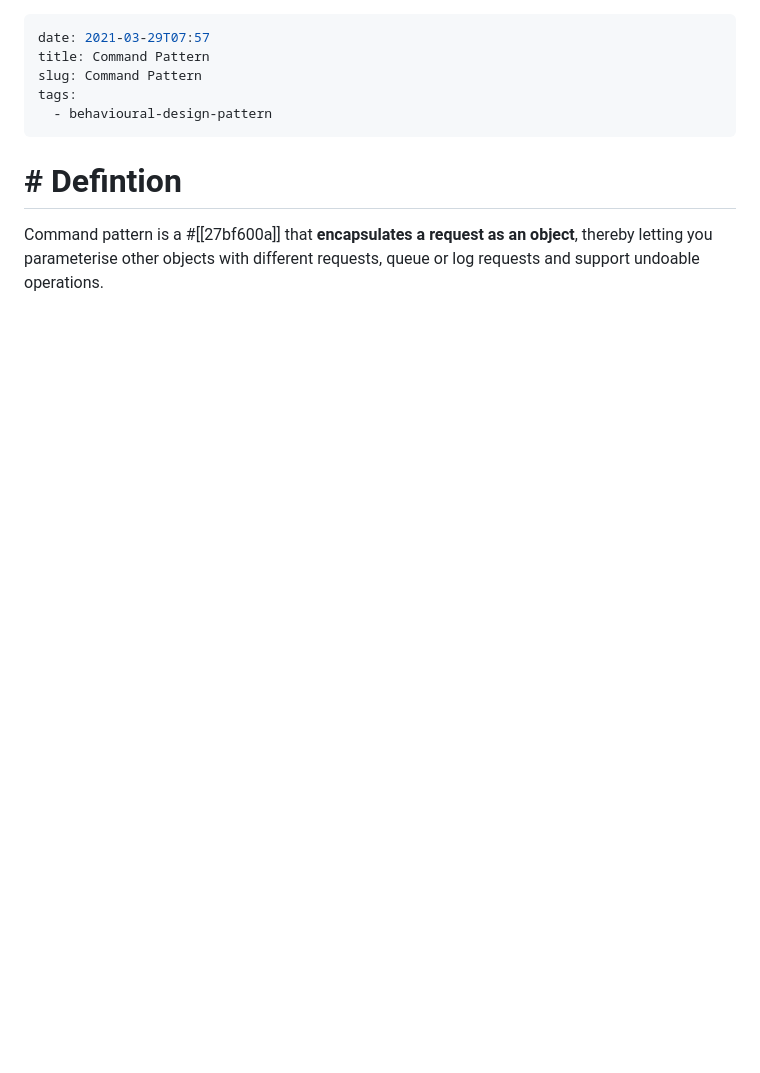
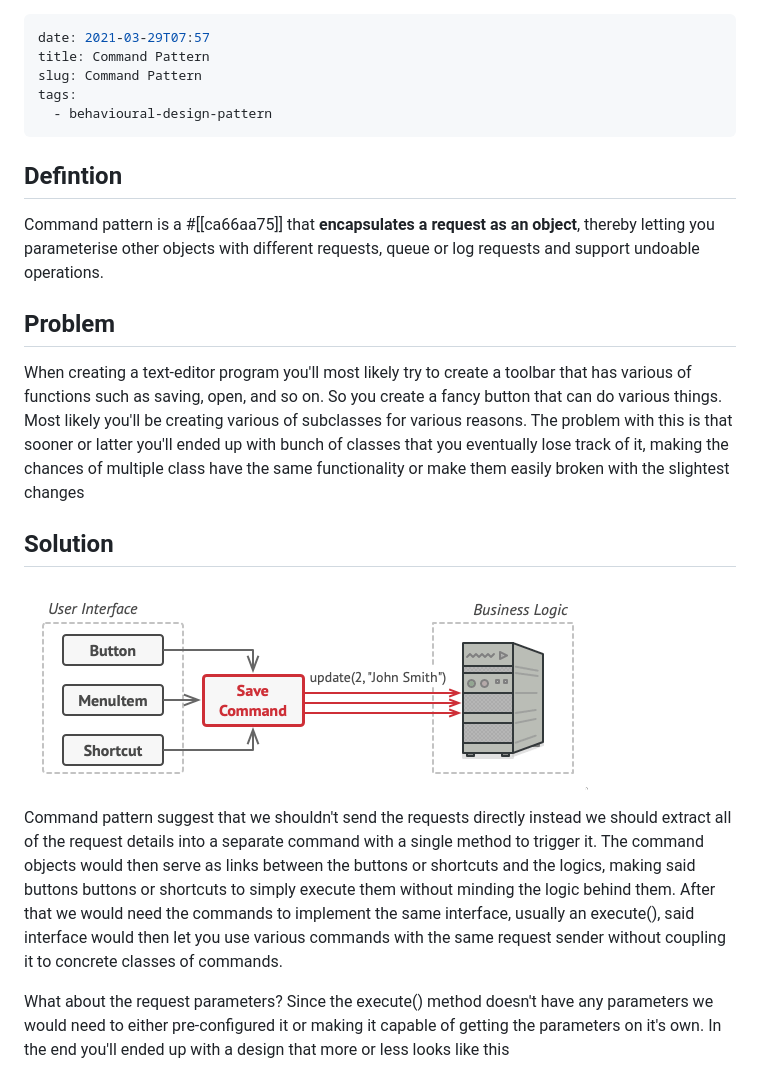
Before and after one commit to mkadit/notes, a Markdown page: a78f8335.md, the part around the change printed below. GitHub-like rendering; pictures changed too: static/pic-selected-210329-1115-14.png (added); blank space fills up the shorter version.

```diff
--- a/a78f8335.md
+++ b/a78f8335.md
@@ -6,6 +6,19 @@ tags:
   - behavioural-design-pattern
 ---
 
-# # Defintion
+## Defintion
 
-Command pattern is a #[[27bf600a]] that **encapsulates a request as an object**, thereby letting you parameterise other objects with different requests, queue or log requests and support undoable operations.
+Command pattern is a #[[ca66aa75]] that **encapsulates a request as an object**, thereby letting you parameterise other objects with different requests, queue or log requests and support undoable operations.
+
+## Problem
+
+When creating a text-editor program you'll most likely try to create a toolbar that has various of functions such as saving, open, and so on. So you create a fancy button that can do various things. Most likely you'll be creating various of subclasses for various reasons. The problem with this is that sooner or latter you'll ended up with bunch of classes that you eventually lose track of it, making the chances of multiple class have the same functionality or make them easily broken with the slightest changes
+
+## Solution
+
+![Simplify in command pattern](static/pic-selected-210329-1115-14.png)
+
+Command pattern suggest that we shouldn't send the requests directly instead we should extract all of the request details into a separate command with a single method to trigger it. The command objects would then serve as links between the buttons or shortcuts and the logics, making said buttons buttons or shortcuts to simply execute them without minding the logic behind them. After that we would need the commands to implement the same interface, usually an execute(), said interface would then let you use various commands with the same request sender without coupling it to concrete classes of commands.
+
+What about the request parameters? Since the execute() method doesn't have any parameters we would need to either pre-configured it or making it capable of getting the parameters on it's own. In the end you'll ended up with a design that more or less looks like this
+
```
Also changed, not shown: other parts of a78f8335.md (+42 -0 lines), a9de8b01.md (+1 -1 lines), static/pic-selected-210329-1121-04.png (added), static/pic-selected-210329-1122-04.png (added), static/pic-selected-210329-1130-28.png (added).
